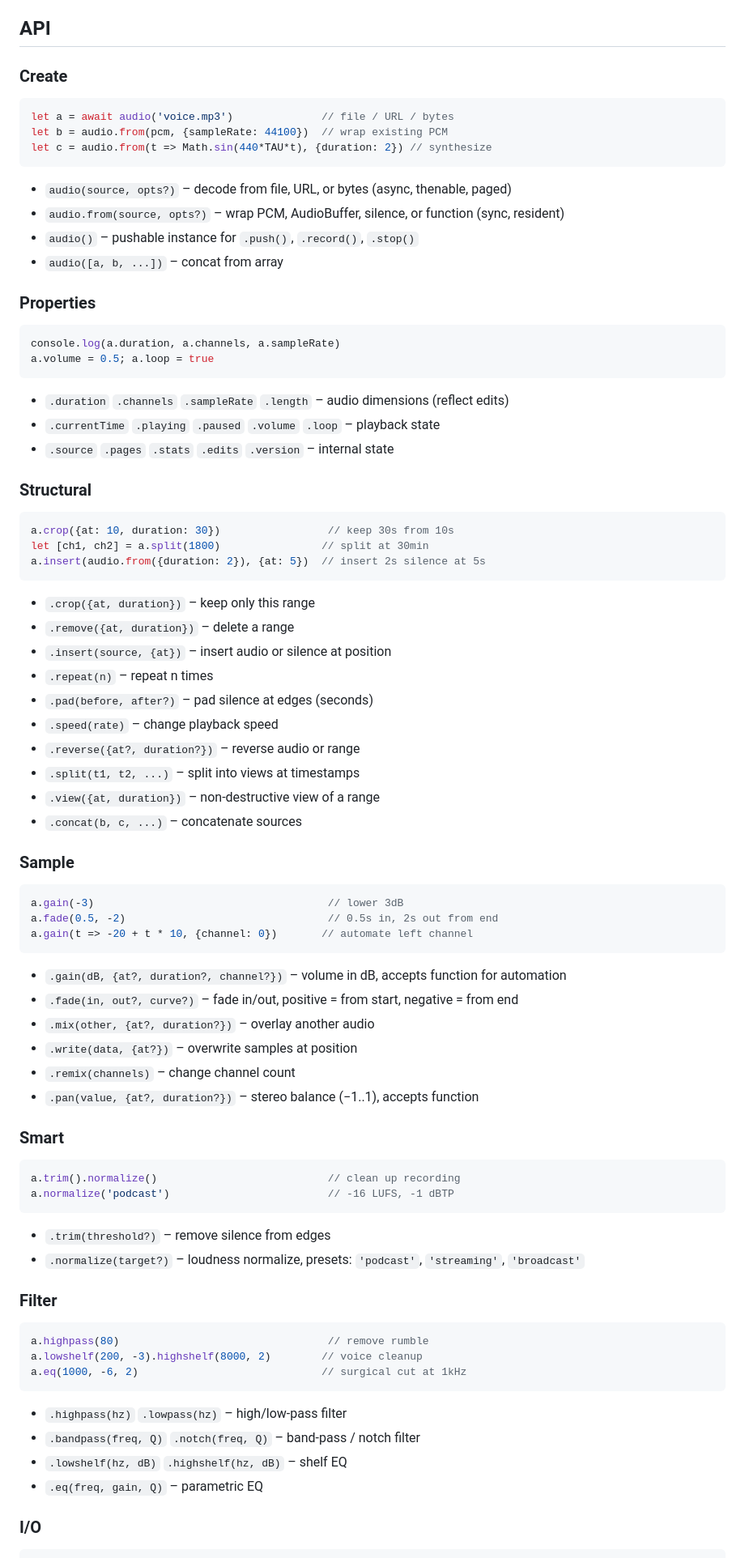
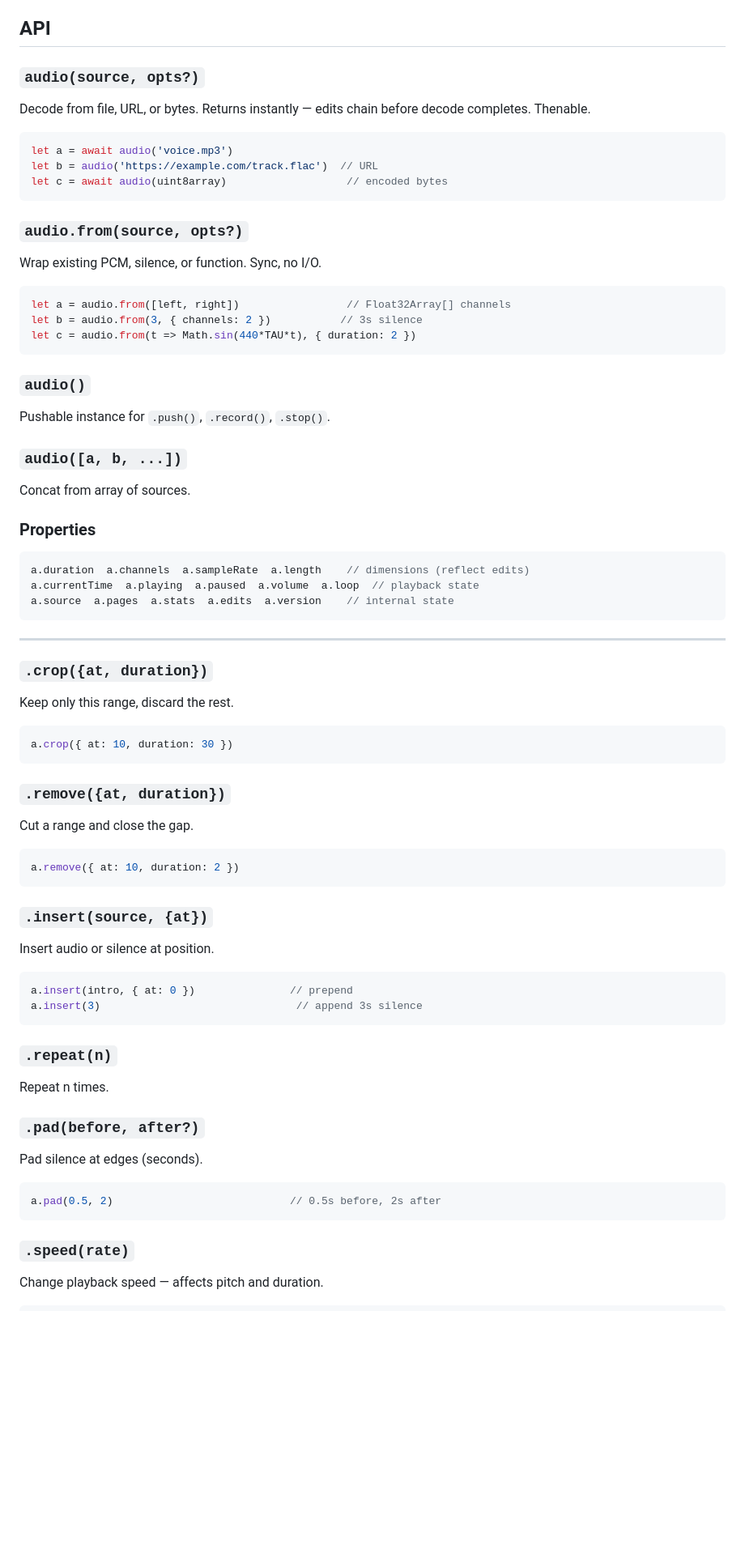
Before and after one commit to audiojs/audio, a Markdown page: README.md, the part around one of its changes. Shown at 81% size. Drawn GitHub-style; blank space fills up the shorter version.

````diff
--- a/README.md
+++ b/README.md
@@ -195,87 +193,83 @@ let b = await audio(JSON.parse(json))    // re-decode + replay edits
 
 ## API
 
-### Create
+### `audio(source, opts?)`
+
+Decode from file, URL, or bytes. Returns instantly — edits chain before decode completes. Thenable.
 
 ```js
-let a = await audio('voice.mp3')              // file / URL / bytes
-let b = audio.from(pcm, {sampleRate: 44100})  // wrap existing PCM
-let c = audio.from(t => Math.sin(440*TAU*t), {duration: 2}) // synthesize
+let a = await audio('voice.mp3')
+let b = audio('https://example.com/track.flac')  // URL
+let c = await audio(uint8array)                   // encoded bytes
 ```
 
-* `audio(source, opts?)` – decode from file, URL, or bytes (async, thenable, paged)
-* `audio.from(source, opts?)` – wrap PCM, AudioBuffer, silence, or function (sync, resident)
-* `audio()` – pushable instance for `.push()`, `.record()`, `.stop()`
-* `audio([a, b, ...])` – concat from array
+### `audio.from(source, opts?)`
+
+Wrap existing PCM, silence, or function. Sync, no I/O.
+
+```js
+let a = audio.from([left, right])                 // Float32Array[] channels
+let b = audio.from(3, { channels: 2 })           // 3s silence
+let c = audio.from(t => Math.sin(440*TAU*t), { duration: 2 })
+```
+
+### `audio()`
+
+Pushable instance for `.push()`, `.record()`, `.stop()`.
+
+### `audio([a, b, ...])`
+
+Concat from array of sources.
 
 ### Properties
 
 ```js
-console.log(a.duration, a.channels, a.sampleRate)
-a.volume = 0.5; a.loop = true
+a.duration  a.channels  a.sampleRate  a.length    // dimensions (reflect edits)
+a.currentTime  a.playing  a.paused  a.volume  a.loop  // playback state
+a.source  a.pages  a.stats  a.edits  a.version    // internal state
 ```
 
-* `.duration` `.channels` `.sampleRate` `.length` – audio dimensions (reflect edits)
-* `.currentTime` `.playing` `.paused` `.volume` `.loop` – playback state
-* `.source` `.pages` `.stats` `.edits` `.version` – internal state
+---
 
-### Structural
+### `.crop({at, duration})`
+
+Keep only this range, discard the rest.
 
 ```js
-a.crop({at: 10, duration: 30})                 // keep 30s from 10s
-let [ch1, ch2] = a.split(1800)                // split at 30min
-a.insert(audio.from({duration: 2}), {at: 5})  // insert 2s silence at 5s
+a.crop({ at: 10, duration: 30 })
 ```
 
-* `.crop({at, duration})` – keep only this range
-* `.remove({at, duration})` – delete a range
-* `.insert(source, {at})` – insert audio or silence at position
-* `.repeat(n)` – repeat n times
-* `.pad(before, after?)` – pad silence at edges (seconds)
-* `.speed(rate)` – change playback speed
-* `.reverse({at?, duration?})` – reverse audio or range
-* `.split(t1, t2, ...)` – split into views at timestamps
-* `.view({at, duration})` – non-destructive view of a range
-* `.concat(b, c, ...)` – concatenate sources
+### `.remove({at, duration})`
 
-### Sample
+Cut a range and close the gap.
 
 ```js
-a.gain(-3)                                     // lower 3dB
-a.fade(0.5, -2)                                // 0.5s in, 2s out from end
-a.gain(t => -20 + t * 10, {channel: 0})       // automate left channel
+a.remove({ at: 10, duration: 2 })
 ```
 
-* `.gain(dB, {at?, duration?, channel?})` – volume in dB, accepts function for automation
-* `.fade(in, out?, curve?)` – fade in/out, positive = from start, negative = from end
-* `.mix(other, {at?, duration?})` – overlay another audio
-* `.write(data, {at?})` – overwrite samples at position
-* `.remix(channels)` – change channel count
-* `.pan(value, {at?, duration?})` – stereo balance (−1..1), accepts function
+### `.insert(source, {at})`
 
-### Smart
+Insert audio or silence at position.
 
 ```js
-a.trim().normalize()                           // clean up recording
-a.normalize('podcast')                         // -16 LUFS, -1 dBTP
+a.insert(intro, { at: 0 })               // prepend
+a.insert(3)                               // append 3s silence
 ```
 
-* `.trim(threshold?)` – remove silence from edges
-* `.normalize(target?)` – loudness normalize, presets: `'podcast'`, `'streaming'`, `'broadcast'`
+### `.repeat(n)`
 
-### Filter
+Repeat n times.
+
+### `.pad(before, after?)`
+
+Pad silence at edges (seconds).
 
 ```js
-a.highpass(80)                                 // remove rumble
-a.lowshelf(200, -3).highshelf(8000, 2)        // voice cleanup
-a.eq(1000, -6, 2)                             // surgical cut at 1kHz
+a.pad(0.5, 2)                            // 0.5s before, 2s after
 ```
 
-* `.highpass(hz)` `.lowpass(hz)` – high/low-pass filter
-* `.bandpass(freq, Q)` `.notch(freq, Q)` – band-pass / notch filter
-* `.lowshelf(hz, dB)` `.highshelf(hz, dB)` – shelf EQ
-* `.eq(freq, gain, Q)` – parametric EQ
+### `.speed(rate)`
 
-### I/O
+Change playback speed — affects pitch and duration.
 
 ```js
````
Also changed, not shown: other parts of README.md (+227 -49 lines).
